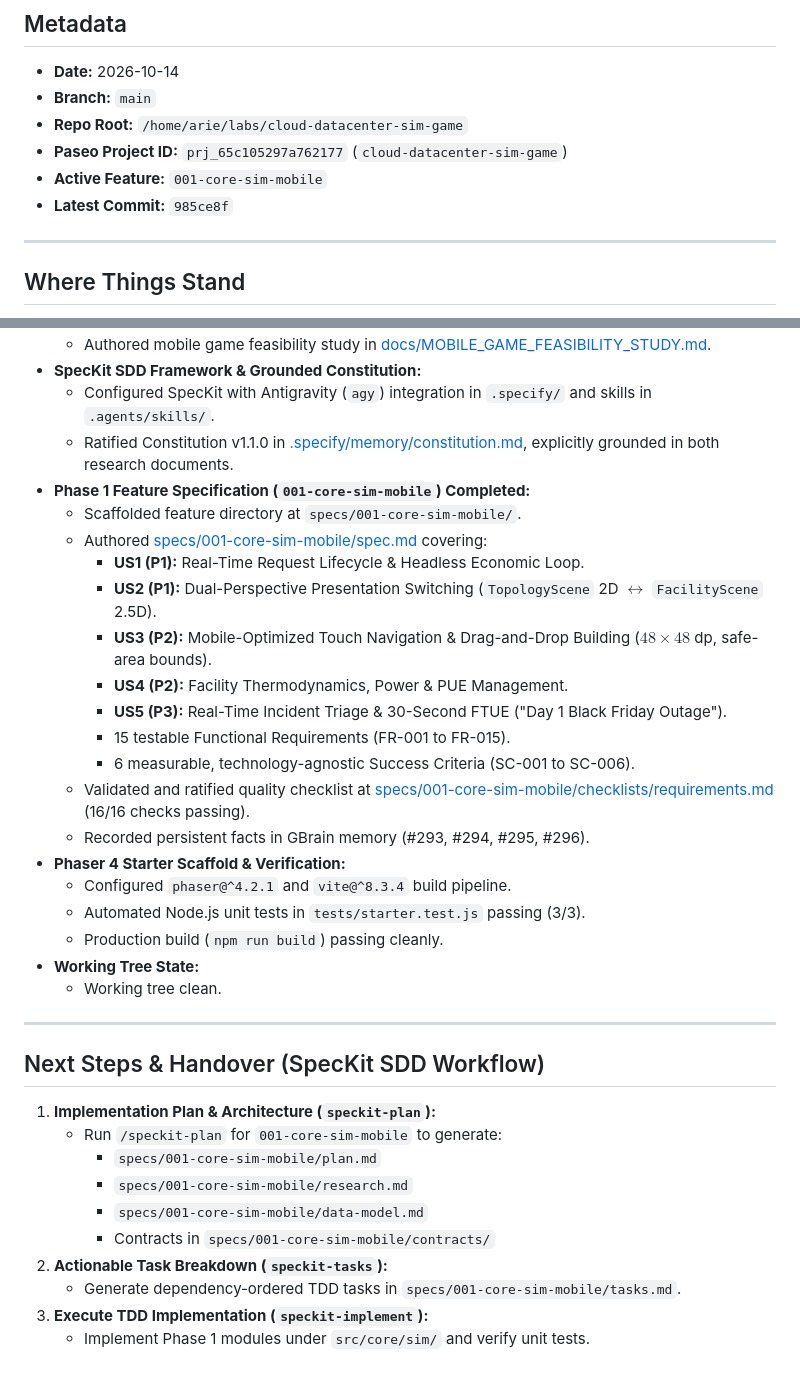
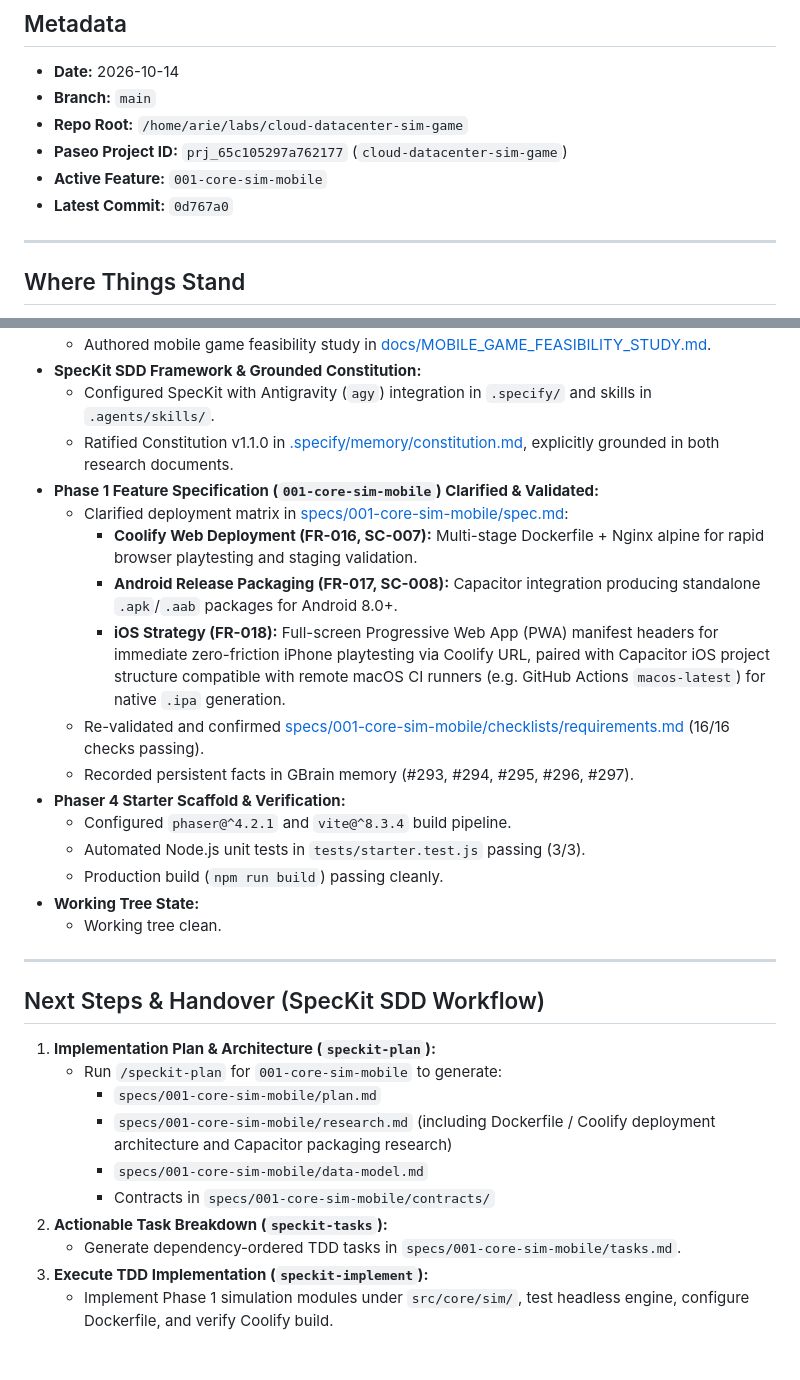
Before and after one commit to frizkey/cloud-datacenter-sim-game, a Markdown page: STATE.md, 2 parts joined by grey strips. Drawn GitHub-style.

Commit message:
docs: update STATE.md with clarified deployment architecture

```diff
--- a/STATE.md
+++ b/STATE.md
@@ -6,7 +6,7 @@
 - **Repo Root:** `/home/arie/labs/cloud-datacenter-sim-game`
 - **Paseo Project ID:** `prj_65c105297a762177` (`cloud-datacenter-sim-game`)
 - **Active Feature:** `001-core-sim-mobile`
-- **Latest Commit:** `985ce8f`
+- **Latest Commit:** `0d767a0`
 
 ---
 
@@ -21,18 +21,13 @@
 - **SpecKit SDD Framework & Grounded Constitution:**
   - Configured SpecKit with Antigravity (`agy`) integration in `.specify/` and skills in `.agents/skills/`.
   - Ratified Constitution v1.1.0 in [.specify/memory/constitution.md](file:///home/arie/labs/cloud-datacenter-sim-game/.specify/memory/constitution.md), explicitly grounded in both research documents.
-- **Phase 1 Feature Specification (`001-core-sim-mobile`) Completed:**
-  - Scaffolded feature directory at `specs/001-core-sim-mobile/`.
-  - Authored [specs/001-core-sim-mobile/spec.md](file:///home/arie/labs/cloud-datacenter-sim-game/specs/001-core-sim-mobile/spec.md) covering:
-    - **US1 (P1):** Real-Time Request Lifecycle & Headless Economic Loop.
-    - **US2 (P1):** Dual-Perspective Presentation Switching (`TopologyScene` 2D $\leftrightarrow$ `FacilityScene` 2.5D).
-    - **US3 (P2):** Mobile-Optimized Touch Navigation & Drag-and-Drop Building ($48\times48$ dp, safe-area bounds).
-    - **US4 (P2):** Facility Thermodynamics, Power & PUE Management.
-    - **US5 (P3):** Real-Time Incident Triage & 30-Second FTUE ("Day 1 Black Friday Outage").
-    - 15 testable Functional Requirements (FR-001 to FR-015).
-    - 6 measurable, technology-agnostic Success Criteria (SC-001 to SC-006).
-  - Validated and ratified quality checklist at [specs/001-core-sim-mobile/checklists/requirements.md](file:///home/arie/labs/cloud-datacenter-sim-game/specs/001-core-sim-mobile/checklists/requirements.md) (16/16 checks passing).
-  - Recorded persistent facts in GBrain memory (#293, #294, #295, #296).
+- **Phase 1 Feature Specification (`001-core-sim-mobile`) Clarified & Validated:**
+  - Clarified deployment matrix in [specs/001-core-sim-mobile/spec.md](file:///home/arie/labs/cloud-datacenter-sim-game/specs/001-core-sim-mobile/spec.md):
+    - **Coolify Web Deployment (FR-016, SC-007):** Multi-stage Dockerfile + Nginx alpine for rapid browser playtesting and staging validation.
+    - **Android Release Packaging (FR-017, SC-008):** Capacitor integration producing standalone `.apk`/`.aab` packages for Android 8.0+.
+    - **iOS Strategy (FR-018):** Full-screen Progressive Web App (PWA) manifest headers for immediate zero-friction iPhone playtesting via Coolify URL, paired with Capacitor iOS project structure compatible with remote macOS CI runners (e.g. GitHub Actions `macos-latest`) for native `.ipa` generation.
+  - Re-validated and confirmed [specs/001-core-sim-mobile/checklists/requirements.md](file:///home/arie/labs/cloud-datacenter-sim-game/specs/001-core-sim-mobile/checklists/requirements.md) (16/16 checks passing).
+  - Recorded persistent facts in GBrain memory (#293, #294, #295, #296, #297).
 - **Phaser 4 Starter Scaffold & Verification:**
   - Configured `phaser@^4.2.1` and `vite@^8.3.4` build pipeline.
   - Automated Node.js unit tests in `tests/starter.test.js` passing (3/3).
@@ -46,10 +41,10 @@
 1. **Implementation Plan & Architecture (`speckit-plan`):**
    - Run `/speckit-plan` for `001-core-sim-mobile` to generate:
      - `specs/001-core-sim-mobile/plan.md`
-     - `specs/001-core-sim-mobile/research.md`
+     - `specs/001-core-sim-mobile/research.md` (including Dockerfile / Coolify deployment architecture and Capacitor packaging research)
      - `specs/001-core-sim-mobile/data-model.md`
      - Contracts in `specs/001-core-sim-mobile/contracts/`
 2. **Actionable Task Breakdown (`speckit-tasks`):**
    - Generate dependency-ordered TDD tasks in `specs/001-core-sim-mobile/tasks.md`.
 3. **Execute TDD Implementation (`speckit-implement`):**
-   - Implement Phase 1 modules under `src/core/sim/` and verify unit tests.
+   - Implement Phase 1 simulation modules under `src/core/sim/`, test headless engine, configure Dockerfile, and verify Coolify build.
```
